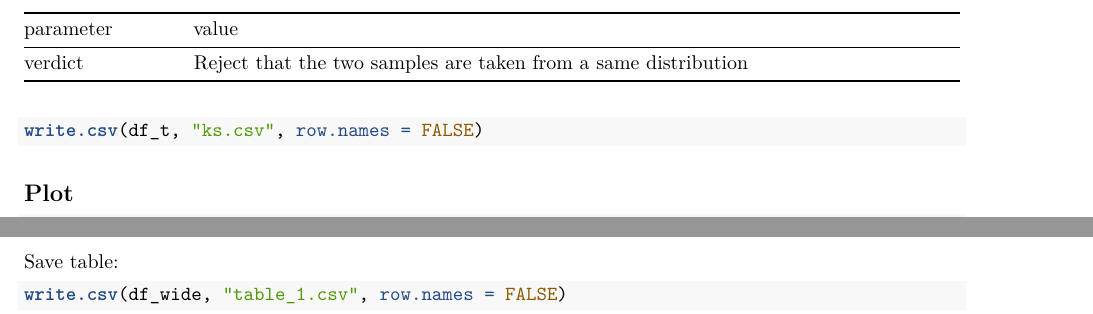
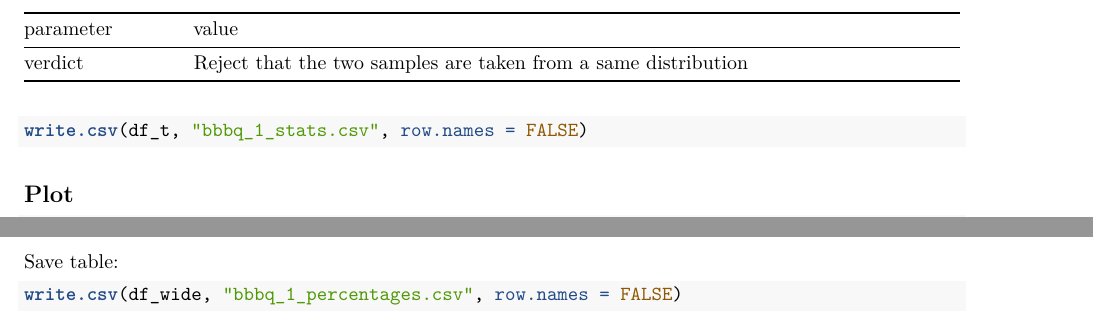
Before and after one commit to richelbilderbeek/bbbq_1, an R Markdown document (bbbq_1.Rmd): two parts of pages 3 and 4 of 4, joined at a grey line, cut so that both start at the same text. Rendered offline with R 4.5, knitr and Pandoc, then LaTeX, with nearby package versions; code that draws random numbers runs with fixed seeds of ours; some code elsewhere in the file could not run offline.

Commit message:
Works nice locally

````diff
--- a/ks.Rmd
+++ b/bbbq_1.Rmd
@@ -106,7 +106,7 @@ knitr::kable(df_t, row.names = FALSE)
 ```
 
 ```{r}
-write.csv(df_t, "ks.csv", row.names = FALSE)
+write.csv(df_t, "bbbq_1_stats.csv", row.names = FALSE)
 ```
 
 ## Plot
@@ -147,5 +147,5 @@ knitr::kable(df_wide, caption = "Percentage of MHC-I epitopes overlapping with t
 Save table:
 
 ```{r}
-write.csv(df_wide, "table_1.csv", row.names = FALSE)
+write.csv(df_wide, "bbbq_1_percentages.csv", row.names = FALSE)
 ```
````
Also changed, not shown: bbbq_1.Rmd (2 more changed lines), 3 other files.
